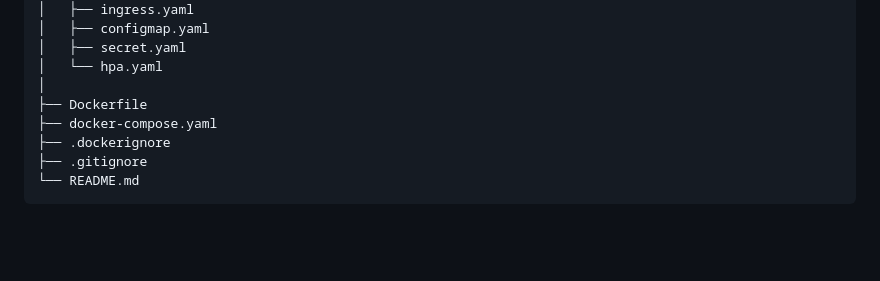
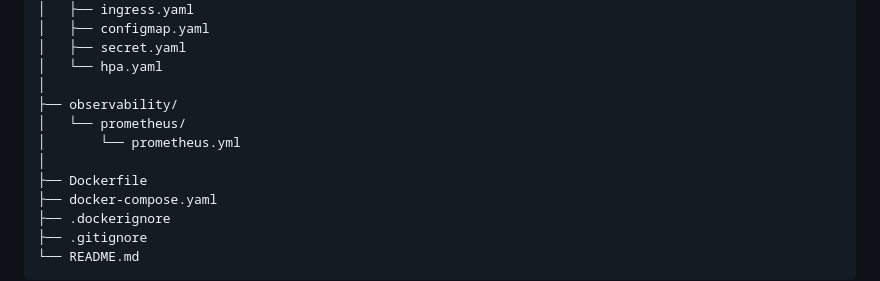
Before and after one commit to kisshere69/devops-project-e-commerce, a Markdown page: README.md, the part around the change. Rendered like a GitHub page; blank space fills up the shorter version.

Commit message:
Updated project architecture. Added observability and visualization of the app's metrics.

```diff
--- a/README.md
+++ b/README.md
@@ -75,6 +75,10 @@ devops-project-e-commerce/
 │   ├── secret.yaml
 │   └── hpa.yaml
 │
+├── observability/
+│   └── prometheus/
+│       └── prometheus.yml
+│
 ├── Dockerfile
 ├── docker-compose.yaml
 ├── .dockerignore
```
